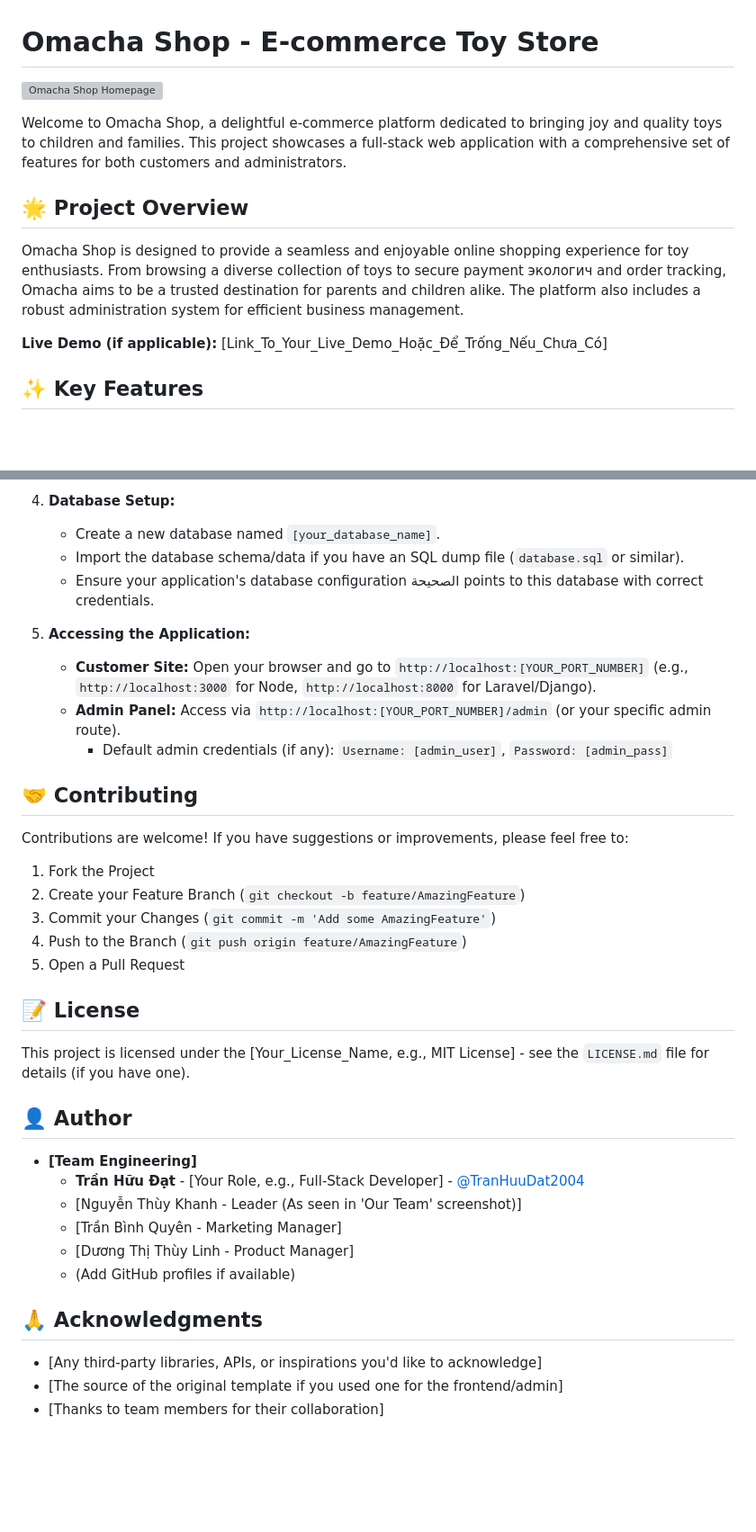
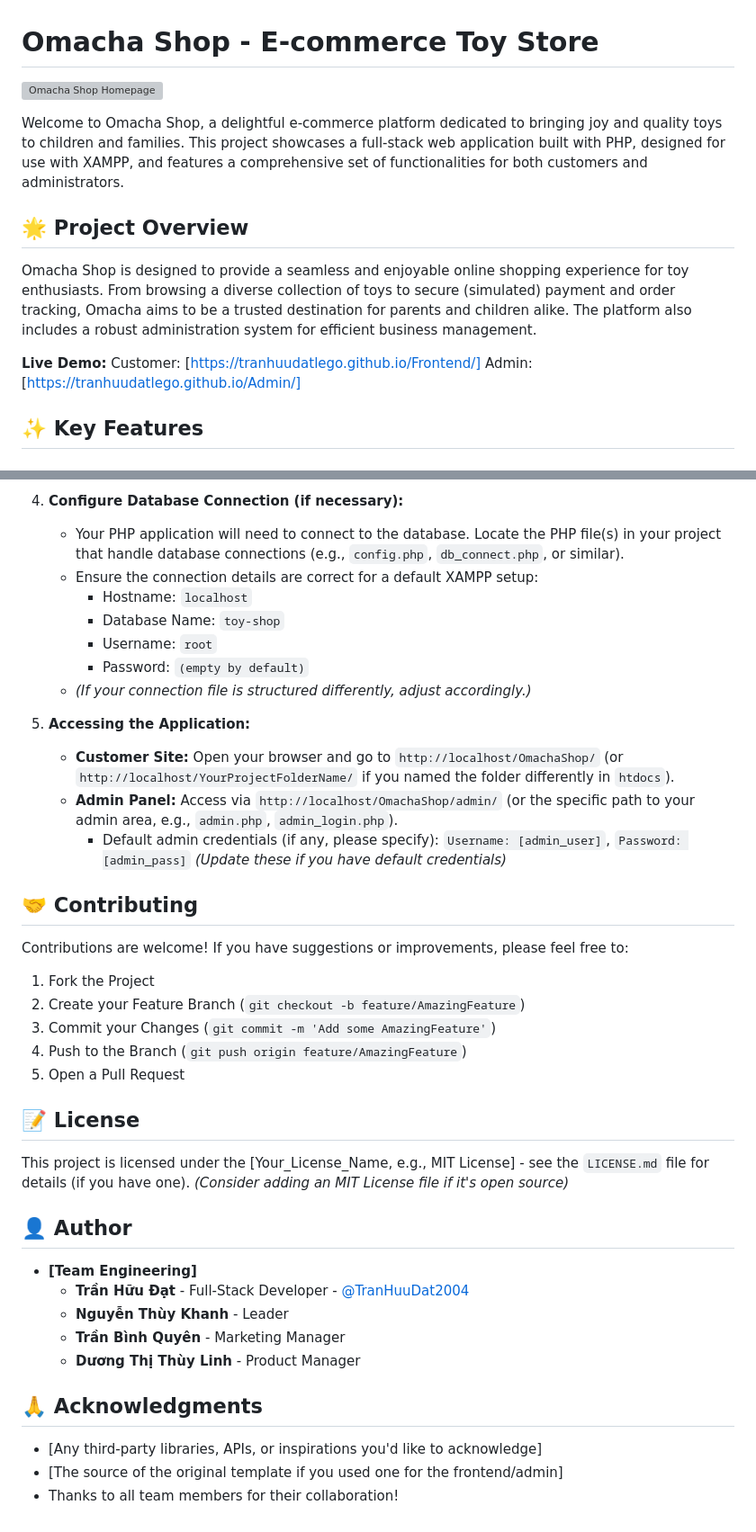
Before and after one commit to TranHuuDat2004/Omacha-Shop, a Markdown page: README.md, 2 parts joined by grey strips. Shown at 90% size. Rendered like a GitHub page; blank space fills up the shorter version; grey boxes are pictures that could not be loaded.

```diff
--- a/README.md
+++ b/README.md
@@ -4,12 +4,13 @@
 
-Welcome to Omacha Shop, a delightful e-commerce platform dedicated to bringing joy and quality toys to children and families. This project showcases a full-stack web application with a comprehensive set of features for both customers and administrators.
+Welcome to Omacha Shop, a delightful e-commerce platform dedicated to bringing joy and quality toys to children and families. This project showcases a full-stack web application built with PHP, designed for use with XAMPP, and features a comprehensive set of functionalities for both customers and administrators.
 
 ## 🌟 Project Overview
 
-Omacha Shop is designed to provide a seamless and enjoyable online shopping experience for toy enthusiasts. From browsing a diverse collection of toys to secure payment экологич and order tracking, Omacha aims to be a trusted destination for parents and children alike. The platform also includes a robust administration system for efficient business management.
+Omacha Shop is designed to provide a seamless and enjoyable online shopping experience for toy enthusiasts. From browsing a diverse collection of toys to secure (simulated) payment and order tracking, Omacha aims to be a trusted destination for parents and children alike. The platform also includes a robust administration system for efficient business management.
 
-**Live Demo (if applicable):** [Link_To_Your_Live_Demo_Hoặc_Để_Trống_Nếu_Chưa_Có]
-
+**Live Demo:**
+Customer: [https://tranhuudatlego.github.io/Frontend/]
+Admin: [https://tranhuudatlego.github.io/Admin/]
 ## ✨ Key Features
 
 ### For Customers:
@@ -136,15 +125,17 @@ Omacha Shop is designed to provide a seamless and enjoyable online shopping expe
 
-4.  **Database Setup:**
-    *   Create a new database named `[your_database_name]`.
-    *   Import the database schema/data if you have an SQL dump file (`database.sql` or similar).
-    *   Ensure your application's database configuration الصحيحة points to this database with correct credentials.
+4.  **Configure Database Connection (if necessary):**
+    *   Your PHP application will need to connect to the database. Locate the PHP file(s) in your project that handle database connections (e.g., `config.php`, `db_connect.php`, or similar).
+    *   Ensure the connection details are correct for a default XAMPP setup:
+        *   Hostname: `localhost`
+        *   Database Name: `toy-shop`
+        *   Username: `root`
+        *   Password: `(empty by default)`
+    *   *(If your connection file is structured differently, adjust accordingly.)*
 
 5.  **Accessing the Application:**
-    *   **Customer Site:** Open your browser and go to `http://localhost:[YOUR_PORT_NUMBER]` (e.g., `http://localhost:3000` for Node, `http://localhost:8000` for Laravel/Django).
-    *   **Admin Panel:** Access via `http://localhost:[YOUR_PORT_NUMBER]/admin` (or your specific admin route).
-        *   Default admin credentials (if any): `Username: [admin_user]`, `Password: [admin_pass]`
-
-
+    *   **Customer Site:** Open your browser and go to `http://localhost/OmachaShop/` (or `http://localhost/YourProjectFolderName/` if you named the folder differently in `htdocs`).
+    *   **Admin Panel:** Access via `http://localhost/OmachaShop/admin/` (or the specific path to your admin area, e.g., `admin.php`, `admin_login.php`).
+        *   Default admin credentials (if any, please specify): `Username: [admin_user]`, `Password: [admin_pass]` *(Update these if you have default credentials)*
 
 ## 🤝 Contributing
 
@@ -157,19 +148,19 @@ Contributions are welcome! If you have suggestions or improvements, please feel
 
 ## 📝 License
 
-This project is licensed under the [Your_License_Name, e.g., MIT License] - see the `LICENSE.md` file for details (if you have one).
+This project is licensed under the [Your_License_Name, e.g., MIT License] - see the `LICENSE.md` file for details (if you have one). *(Consider adding an MIT License file if it's open source)*
 
 ## 👤 Author
 
 *   **[Team Engineering]**
-    *   **Trần Hữu Đạt** - [Your Role, e.g., Full-Stack Developer] - [@TranHuuDat2004](https://github.com/TranHuuDat2004)
-    *   [Nguyễn Thùy Khanh - Leader (As seen in 'Our Team' screenshot)]
-    *   [Trần Bình Quyên - Marketing Manager]
-    *   [Dương Thị Thùy Linh - Product Manager]
-    *   (Add GitHub profiles if available)
+    *   **Trần Hữu Đạt** - Full-Stack Developer - [@TranHuuDat2004](https://github.com/TranHuuDat2004)
+    *   **Nguyễn Thùy Khanh** - Leader
+    *   **Trần Bình Quyên** - Marketing Manager
+    *   **Dương Thị Thùy Linh** - Product Manager
+
 
 ## 🙏 Acknowledgments
 
 *   [Any third-party libraries, APIs, or inspirations you'd like to acknowledge]
 *   [The source of the original template if you used one for the frontend/admin]
-*   [Thanks to team members for their collaboration]
+*   Thanks to all team members for their collaboration!
```
Also changed, not shown: other parts of README.md (+37 -49 lines).
